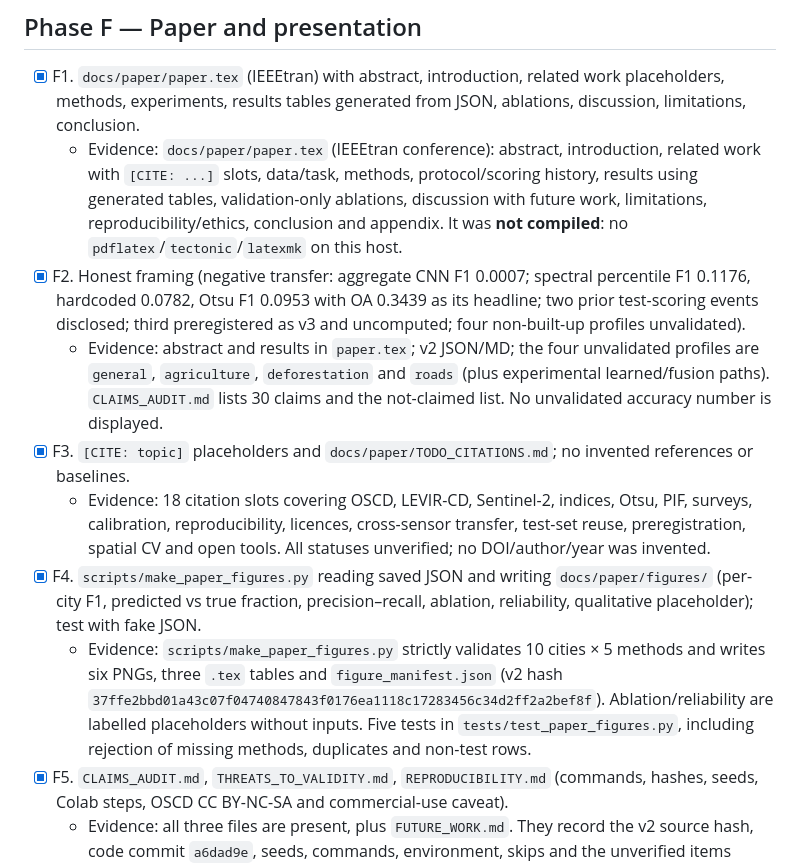
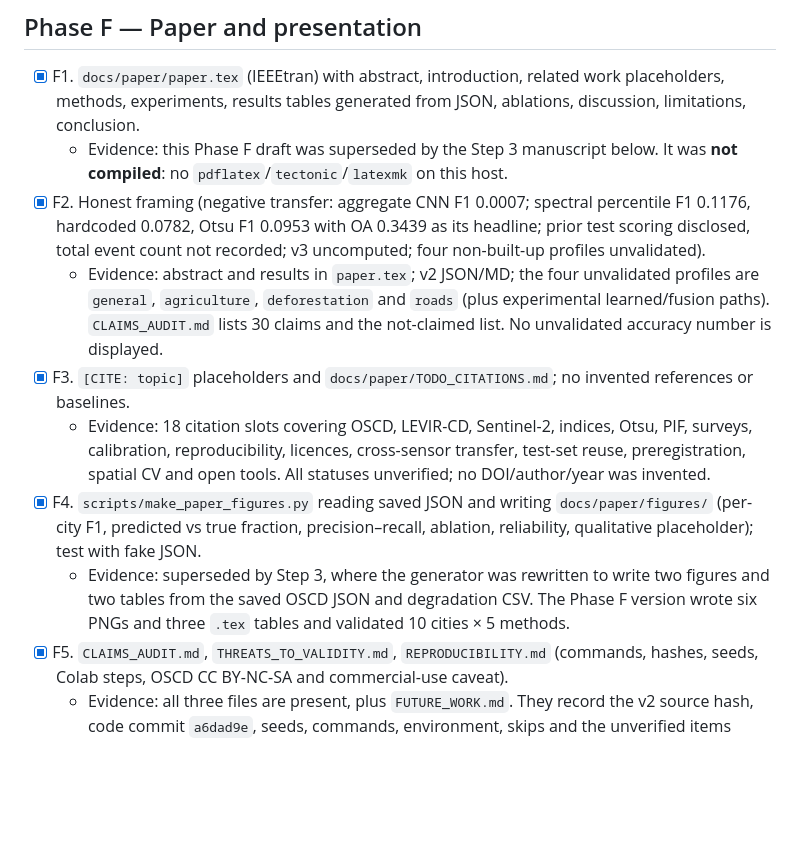
Before and after one commit to Aravind-Subramanian-16/satellite-change-detection, a Markdown page: docs/PROGRESS.md, the part around one of its changes. Rendered like a GitHub page; blank space fills up the shorter version.

```diff
--- a/docs/PROGRESS.md
+++ b/docs/PROGRESS.md
@@ -353,16 +353,13 @@ number is claimed.
 - [x] F1. `docs/paper/paper.tex` (IEEEtran) with abstract, introduction,
   related work placeholders, methods, experiments, results tables generated from
   JSON, ablations, discussion, limitations, conclusion.
-  - Evidence: `docs/paper/paper.tex` (IEEEtran conference): abstract,
-    introduction, related work with `[CITE: ...]` slots, data/task, methods,
-    protocol/scoring history, results using generated tables, validation-only
-    ablations, discussion with future work, limitations,
-    reproducibility/ethics, conclusion and appendix. It was **not compiled**:
-    no `pdflatex`/`tectonic`/`latexmk` on this host.
+  - Evidence: this Phase F draft was superseded by the Step 3 manuscript
+    below. It was **not compiled**: no `pdflatex`/`tectonic`/`latexmk` on this
+    host.
 - [x] F2. Honest framing (negative transfer: aggregate CNN F1 0.0007; spectral
   percentile F1 0.1176, hardcoded 0.0782, Otsu F1 0.0953 with OA 0.3439 as its
-  headline; two prior test-scoring events disclosed; third preregistered as v3
-  and uncomputed; four non-built-up profiles unvalidated).
+  headline; prior test scoring disclosed, total event count not recorded; v3
+  uncomputed; four non-built-up profiles unvalidated).
   - Evidence: abstract and results in `paper.tex`; v2 JSON/MD; the four
     unvalidated profiles are `general`, `agriculture`, `deforestation` and
     `roads` (plus experimental learned/fusion paths). `CLAIMS_AUDIT.md` lists
@@ -378,13 +375,10 @@ number is claimed.
   `docs/paper/figures/` (per-city F1, predicted vs true fraction,
   precision–recall, ablation, reliability, qualitative placeholder); test with
   fake JSON.
-  - Evidence: `scripts/make_paper_figures.py` strictly validates 10 cities ×
-    5 methods and writes six PNGs, three `.tex` tables and
-    `figure_manifest.json` (v2 hash
-    `37ffe2bbd01a43c07f04740847843f0176ea1118c17283456c34d2ff2a2bef8f`).
-    Ablation/reliability are labelled placeholders without inputs. Five tests
-    in `tests/test_paper_figures.py`, including rejection of missing methods,
-    duplicates and non-test rows.
+  - Evidence: superseded by Step 3, where the generator was rewritten to write
+    two figures and two tables from the saved OSCD JSON and degradation CSV.
+    The Phase F version wrote six PNGs and three `.tex` tables and validated
+    10 cities × 5 methods.
 - [x] F5. `CLAIMS_AUDIT.md`, `THREATS_TO_VALIDITY.md`, `REPRODUCIBILITY.md`
   (commands, hashes, seeds, Colab steps, OSCD CC BY-NC-SA and commercial-use
   caveat).
```
Also changed, not shown: other parts of docs/PROGRESS.md (+34 -2 lines).
